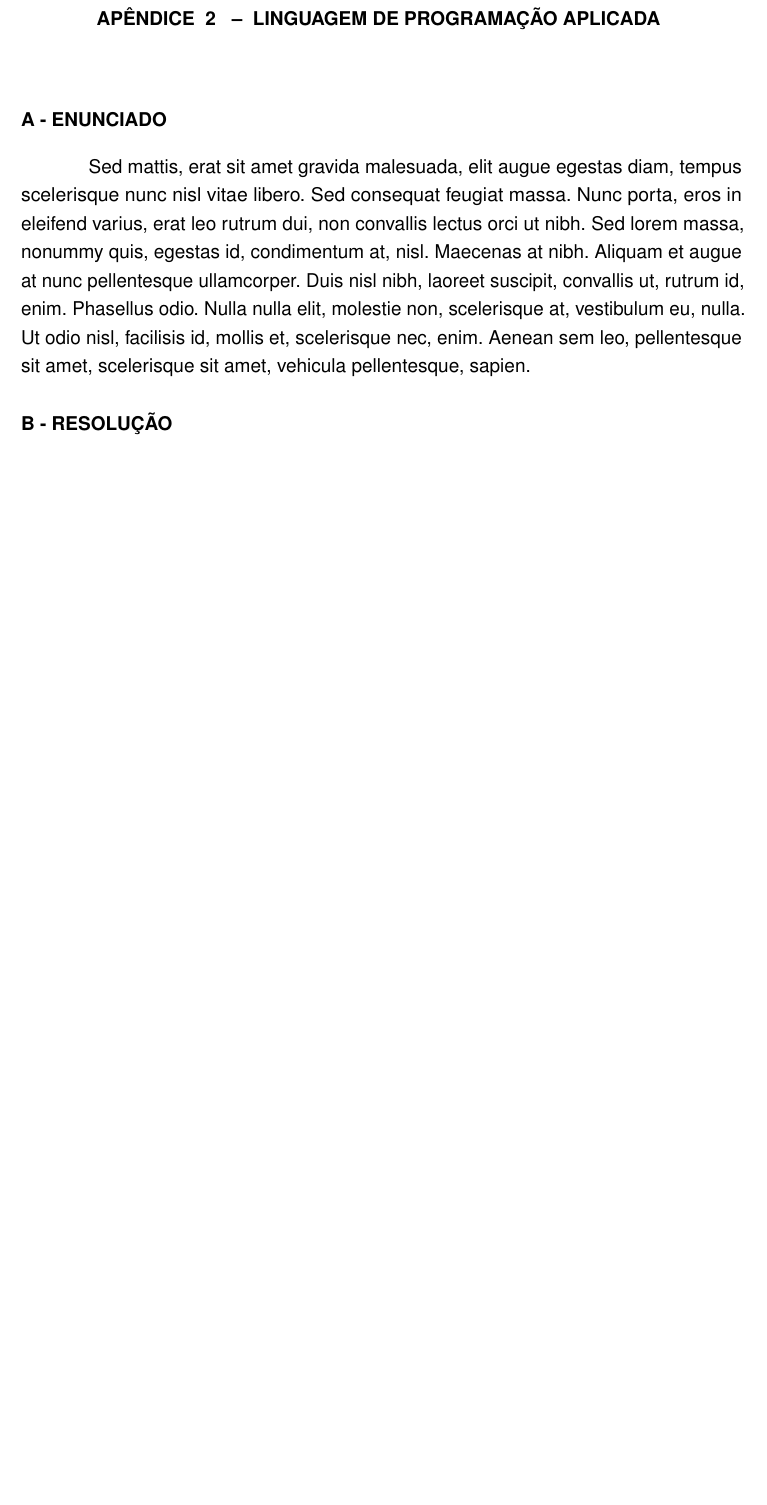
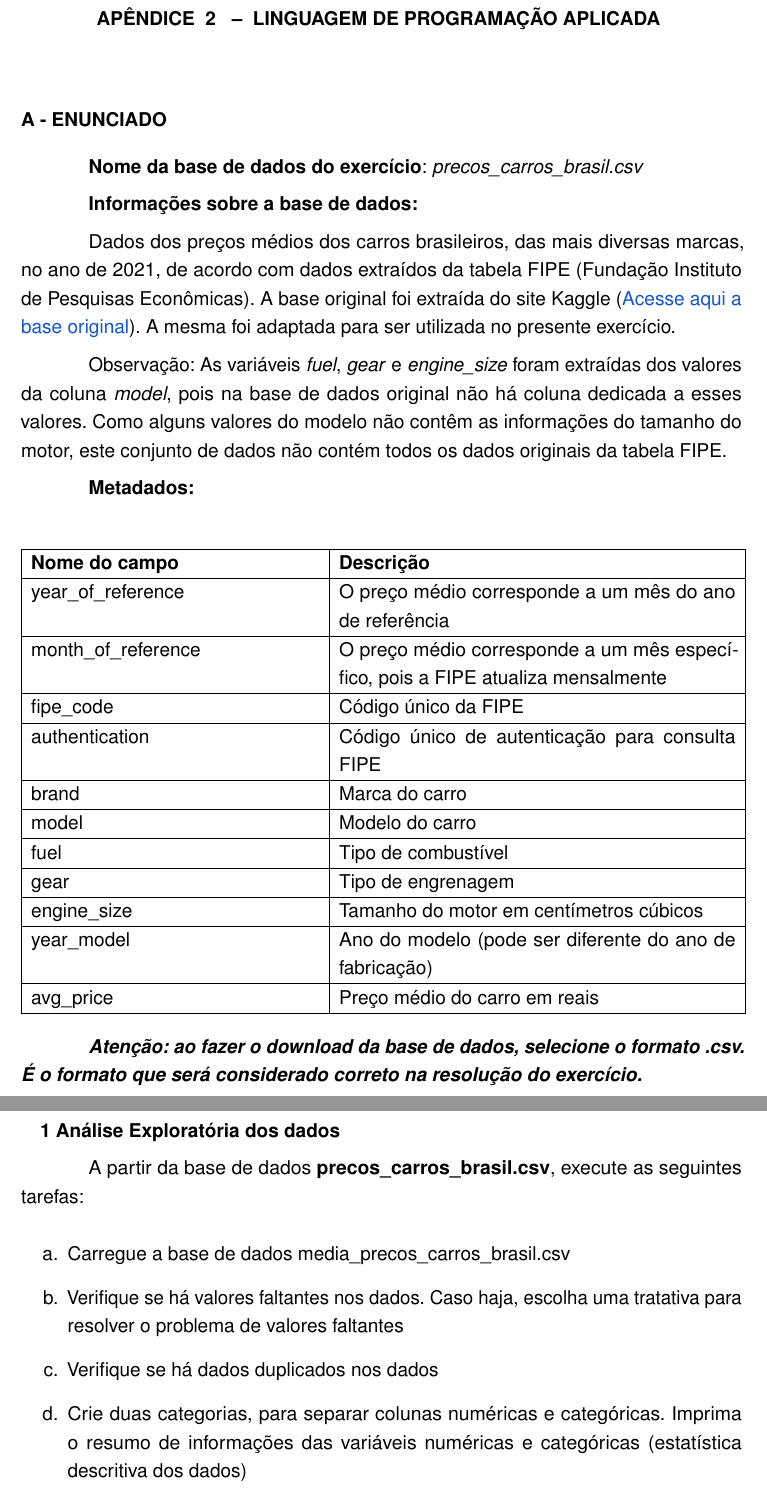
Before and after one commit to Juniorrek/TCC-IAA, a LaTeX thesis (main.tex, which reads 00-pacotes.tex, apendices/2_IAA002.tex): part of page 21 of 21 before the commit and two parts of pages 21 and 22 of 23 after it, the two joined at a grey line, cut so that both start at the same text, the shorter picture padded with empty space. Compiled offline with pdfLaTeX.

Commit message:
Adicionar apêndice enunciado IAA002

```diff
--- a/00-pacotes.tex
+++ b/00-pacotes.tex
@@ -141,3 +141,5 @@
 \usepackage{enumitem}
 \usepackage{float}
 \usepackage{changepage}
+
+\usepackage{tabularx}
--- a/apendices/2_IAA002.tex
+++ b/apendices/2_IAA002.tex
@@ -2,4 +2,71 @@
 \chapter{Linguagem de Programação Aplicada}
 
 \section*{\textbf{A - ENUNCIADO}}
-\lipsum[30]
+\textbf{Nome da base de dados do exercício}: \textit{precos\_carros\_brasil.csv}
+
+\textbf{Informações sobre a base de dados: }
+
+Dados dos preços médios dos carros brasileiros, das mais diversas marcas, no ano de 2021, de acordo com dados extraídos
+da tabela FIPE (Fundação Instituto de Pesquisas Econômicas). A base original foi extraída do site Kaggle
+(\href{https://www.kaggle.com/datasets/vagnerbessa/average-car-prices-bazil/data}{\textcolor[HTML]{1155CC}{Acesse aqui
+a base original}}). A mesma foi adaptada para ser utilizada no presente exercício.
+
+Observação: As variáveis \textit{fuel\hspace{0pt}\hspace{0pt}}, \textit{gear} e \textit{engine\_size} foram extraídas
+dos valores da coluna \textit{model}, pois na base de dados original não há coluna dedicada a esses valores. Como
+alguns valores do modelo não contêm as informações do tamanho do motor, este conjunto de dados não contém todos os
+dados originais da tabela FIPE.
+
+\textbf{Metadados:}
+\begin{center}
+\begin{tabular}{|p{0.4\textwidth}|p{0.55\textwidth}|}
+\hline
+\textbf{Nome do campo} & \textbf{Descrição} \\
+\hline
+year\_of\_reference & O preço médio corresponde a um mês do ano de referência \\
+\hline
+month\_of\_reference & O preço médio corresponde a um mês específico, pois a FIPE atualiza mensalmente \\
+\hline
+fipe\_code & Código único da FIPE \\
+\hline
+authentication & Código único de autenticação para consulta FIPE \\
+\hline
+brand & Marca do carro \\
+\hline
+model & Modelo do carro \\
+\hline
+fuel & Tipo de combustível \\
+\hline
+gear & Tipo de engrenagem \\
+\hline
+engine\_size & Tamanho do motor em centímetros cúbicos \\
+\hline
+year\_model & Ano do modelo (pode ser diferente do ano de fabricação) \\
+\hline
+avg\_price & Preço médio do carro em reais \\
+\hline
+\end{tabular}
+\end{center}
+
+
+
+\textbf{\textit{Atenção: ao fazer o download da base de dados, selecione o formato .csv. É o formato que será
+considerado correto na resolução do exercício.}}
+
+
+
+\newpage
+\subsection{Análise Exploratória dos dados}
+%\textbf{1 Análise Exploratória dos dados}
+
+
+
+A partir da base de dados \textbf{precos\_carros\_brasil.csv}, execute as seguintes tarefas:
+
+\begin{enumerate}[series=listWWNumxi,label=\alph*.,ref=\alph*]
+\item Carregue a base de dados media\_precos\_carros\_brasil.csv
+\item Verifique se há valores faltantes nos dados. Caso haja, escolha uma tratativa para resolver o problema de valores
+faltantes
+\item Verifique se há dados duplicados nos dados
+\item Crie duas categorias, para separar colunas numéricas e categóricas. Imprima o resumo de informações das variáveis
+numéricas e categóricas (estatística descritiva dos dados)
+\item Imprima a contagem de valores por modelo (model) e marca do carro (brand)
@@ -5,0 +98 @@
+\subsection{Aplicação de modelos de machine learning para prever o preço médio dos carros}
```
Also changed, not shown: main.pdf, apendices/2_IAA002.tex (51 more changed lines).
